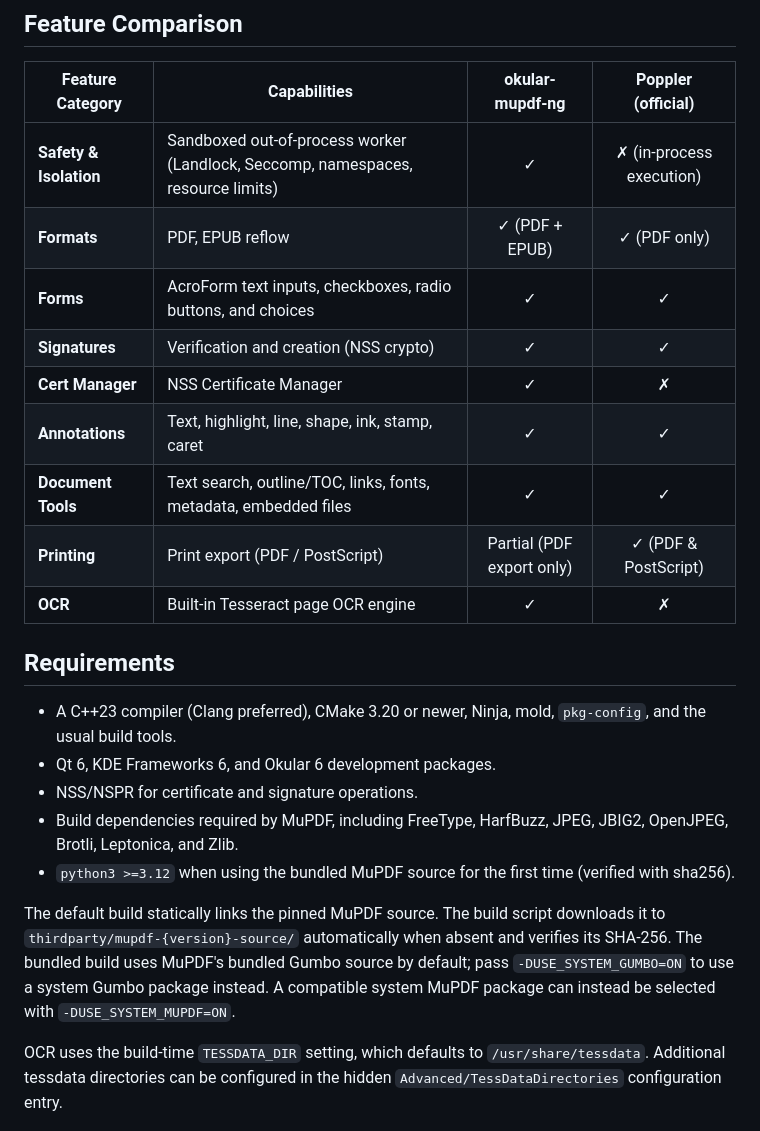
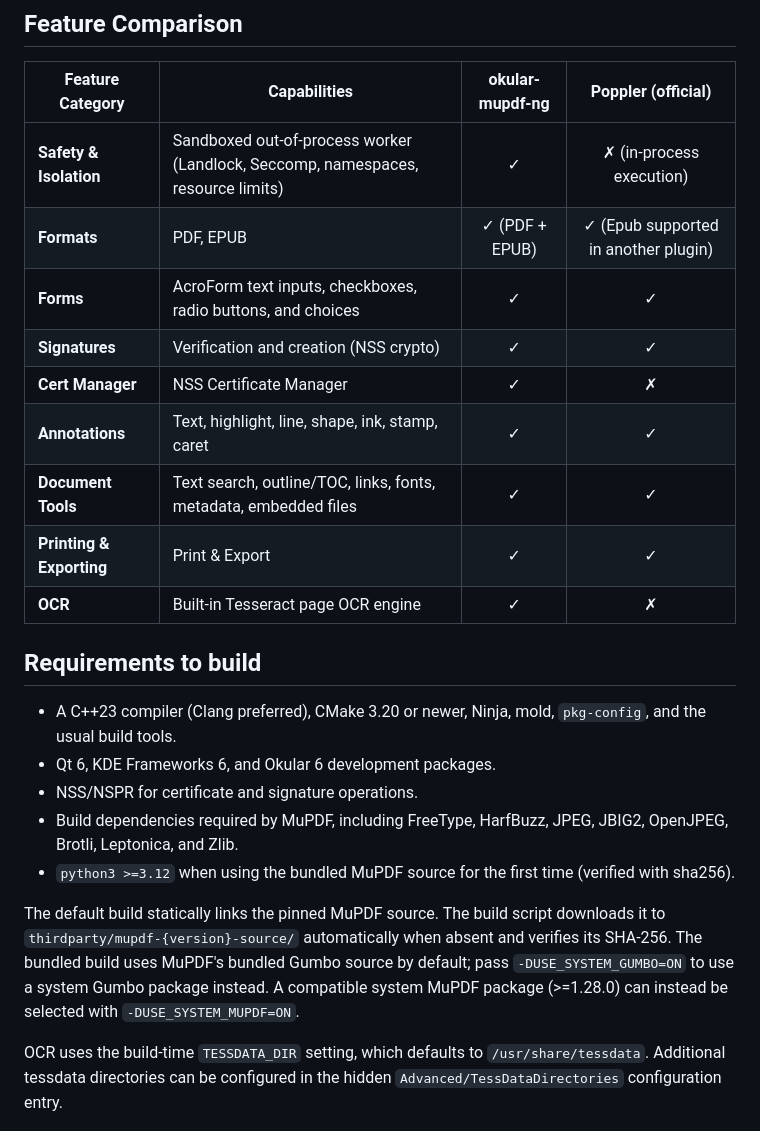
Before and after one commit to l4rzy/okular-mupdf-ng, a Markdown page: README.md, the part around the change. Rendered like a GitHub page.

Commit message:
chore: update readme.md

```diff
--- a/README.md
+++ b/README.md
@@ -27,17 +27,17 @@ and the source-tree layout.
 | Feature Category | Capabilities | okular-mupdf-ng | Poppler (official) |
 |---|---|:---:|:---:|
 | **Safety & Isolation** | Sandboxed out-of-process worker (Landlock, Seccomp, namespaces, resource limits) | ✓ | ✗ (in-process execution) |
-| **Formats** | PDF, EPUB reflow | ✓ (PDF + EPUB) | ✓ (PDF only) |
+| **Formats** | PDF, EPUB | ✓ (PDF + EPUB) | ✓ (Epub supported in another plugin) |
 | **Forms** | AcroForm text inputs, checkboxes, radio buttons, and choices | ✓ | ✓ |
 | **Signatures** | Verification and creation (NSS crypto) | ✓ | ✓ |
 | **Cert Manager** | NSS Certificate Manager | ✓ | ✗ |
 | **Annotations** | Text, highlight, line, shape, ink, stamp, caret | ✓ | ✓ |
 | **Document Tools** | Text search, outline/TOC, links, fonts, metadata, embedded files | ✓ | ✓ |
-| **Printing** | Print export (PDF / PostScript) | Partial (PDF export only) | ✓ (PDF & PostScript) |
+| **Printing & Exporting** | Print & Export | ✓ | ✓ |
 | **OCR** | Built-in Tesseract page OCR engine | ✓ | ✗ |
 
 
-## Requirements
+## Requirements to build
 
 - A C++23 compiler (Clang preferred), CMake 3.20 or newer, Ninja, mold, `pkg-config`, and the usual
   build tools.
@@ -52,7 +52,7 @@ script downloads it to `thirdparty/mupdf-{version}-source/` automatically when
 absent and verifies its SHA-256. The bundled build uses MuPDF's bundled Gumbo
 source by default; pass `-DUSE_SYSTEM_GUMBO=ON` to use a system Gumbo package
 instead.
-A compatible system MuPDF package can instead be selected with
+A compatible system MuPDF package (>=1.28.0) can instead be selected with
 `-DUSE_SYSTEM_MUPDF=ON`.
 
 OCR uses the build-time `TESSDATA_DIR` setting, which defaults to
```
